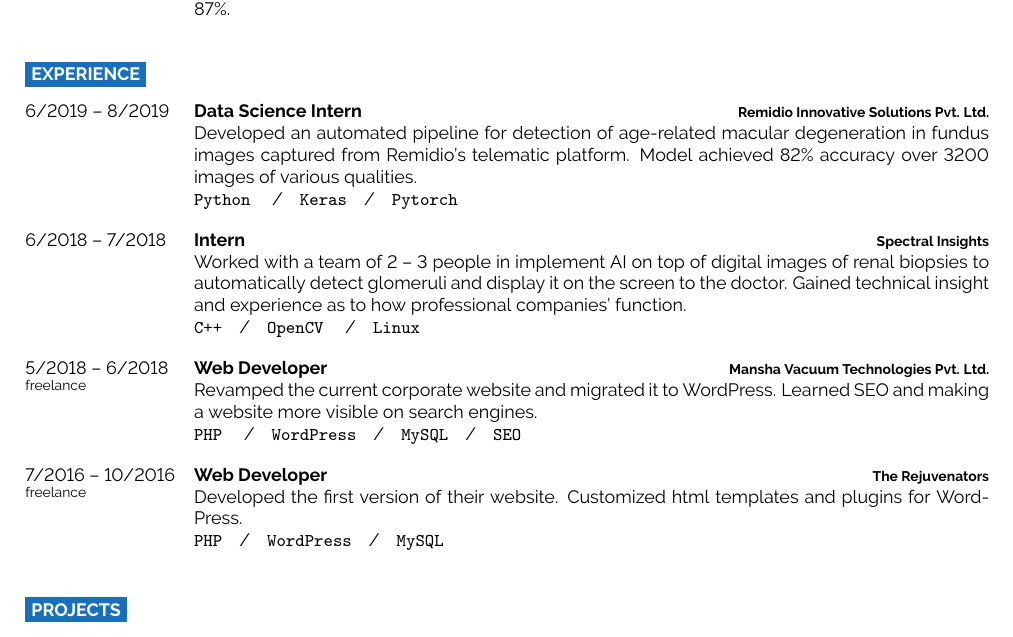
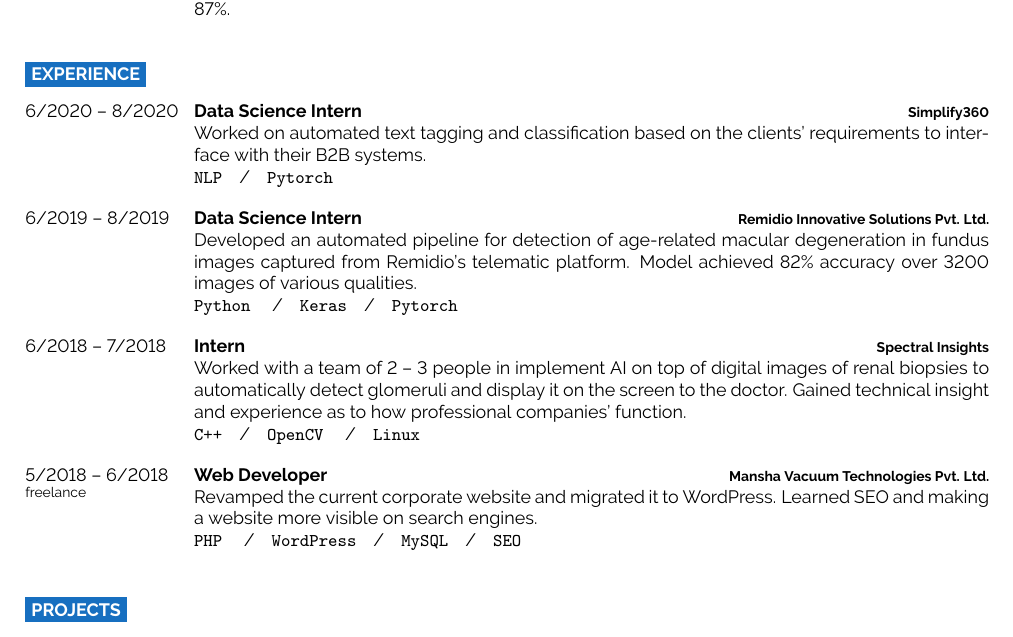
Before and after one commit to rahul-arasikere/resume, a LaTeX document (main.tex): part of the page, cut so that both start at the same text. Compiled offline with pdfLaTeX.

Commit message:
resume update

```diff
--- a/main.tex
+++ b/main.tex
@@ -98,36 +98,29 @@
 
 \begin{entrylist}
 	\entry
+	{6/2020 -- 8/2020}
+	{Data Science Intern}
+	{Simplify360}
+	{Worked on automated text tagging and classification based on the clients' requirements to interface with their B2B systems. \\
+		\texttt{NLP}\slashsep\texttt{Pytorch}}
+	\entry
 	{6/2019 -- 8/2019}
 	{Data Science Intern}
 	{Remidio Innovative Solutions Pvt. Ltd.}
-		{Developed an automated pipeline for detection of age-related macular
-		degeneration in fundus images captured from Remidio’s telematic platform. Model
-		achieved 82\% accuracy over 3200 images of various qualities.\\ \texttt{Python}
+	{Developed an automated pipeline for detection of age-related macular degeneration in fundus images captured from Remidio’s telematic platform. Model achieved 82\% accuracy over 3200 images of various qualities.\\ \texttt{Python}
 		\slashsep\texttt{Keras}\slashsep\texttt{Pytorch}}
 	\entry
 	{6/2018 -- 7/2018}
 	{Intern}
 	{Spectral Insights}
-		{Worked with a team of 2 – 3 people in implement AI on top of digital images of
-		renal biopsies to automatically detect glomeruli and display it on the screen to
-		the doctor. Gained technical insight and experience as to how professional
-		companies’ function. \\ \texttt{C++}\slashsep\texttt{OpenCV}
+	{Worked with a team of 2 – 3 people in implement AI on top of digital images of renal biopsies to automatically detect glomeruli and display it on the screen to the doctor. Gained technical insight and experience as to how professional companies’ function. \\ \texttt{C++}\slashsep\texttt{OpenCV}
 		\slashsep\texttt{Linux}}
 	\entry
 	{5/2018 -- 6/2018\\\footnotesize{freelance}}
 	{Web Developer}
 	{Mansha Vacuum Technologies Pvt. Ltd.}
-		{Revamped the current corporate website and migrated it to WordPress. Learned
-		SEO and making a website more visible on search engines. \\ \texttt{PHP}
+	{Revamped the current corporate website and migrated it to WordPress. Learned SEO and making a website more visible on search engines. \\ \texttt{PHP}
 		\slashsep\texttt{WordPress}\slashsep\texttt{MySQL}\slashsep\texttt{SEO}}
-	\entry
-		{7/2016 -- 10/2016\\\footnotesize{freelance}}
-		{Web Developer}
-		{The Rejuvenators}
-		{Developed the first version of their website. Customized html templates and
-		plugins for WordPress. \\ \texttt{PHP}\slashsep\texttt{WordPress}\slashsep
-		\texttt{MySQL}}
 \end{entrylist}
 
 %----------------------------------------------------------------------------------------
```
Also changed, not shown: main.pdf, main.tex (4 more changed lines). Lines whose indentation alone changed are shown as unchanged.
